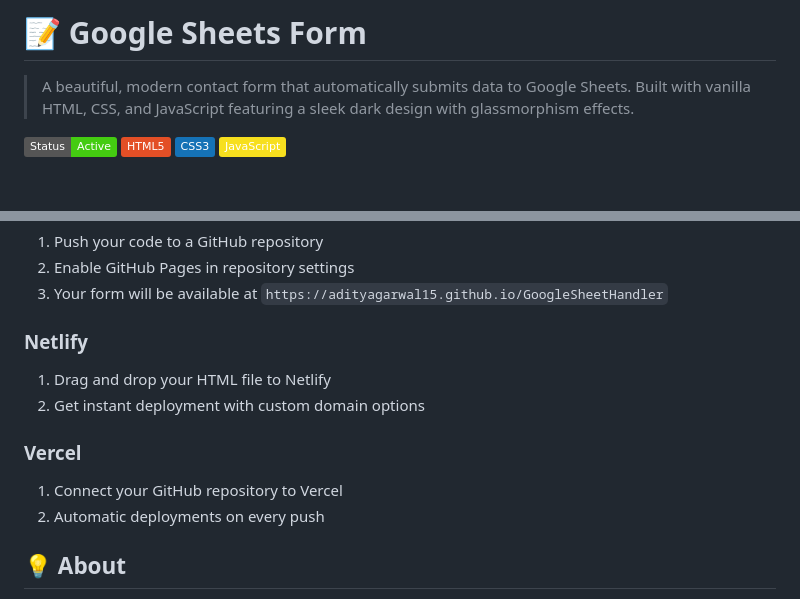
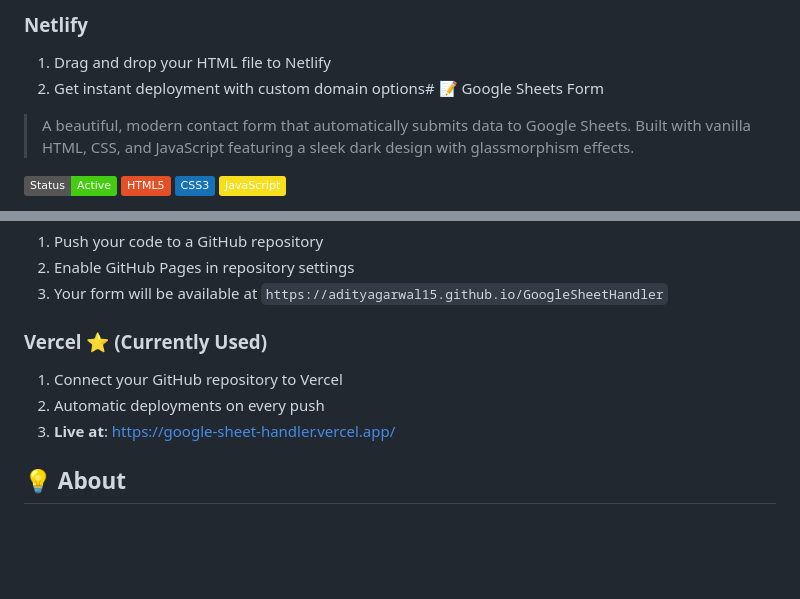
Before and after one commit to adityagarwal15/GoogleSheetHandler, a Markdown page: README.md, 2 parts joined by grey strips. Drawn GitHub-style; badges without logos; blank space fills up the shorter version.

```diff
--- a/README.md
+++ b/README.md
@@ -1,4 +1,6 @@
-# 📝 Google Sheets Form
+### Netlify
+1. Drag and drop your HTML file to Netlify
+2. Get instant deployment with custom domain options# 📝 Google Sheets Form
 
 > A beautiful, modern contact form that automatically submits data to Google Sheets. Built with vanilla HTML, CSS, and JavaScript featuring a sleek dark design with glassmorphism effects.
 
@@ -184,13 +186,10 @@ catch (error) {
 2. Enable GitHub Pages in repository settings
 3. Your form will be available at `https://adityagarwal15.github.io/GoogleSheetHandler`
 
-### Netlify
-1. Drag and drop your HTML file to Netlify
-2. Get instant deployment with custom domain options
-
-### Vercel
+### Vercel ⭐ (Currently Used)
 1. Connect your GitHub repository to Vercel
 2. Automatic deployments on every push
+3. **Live at**: https://google-sheet-handler.vercel.app/
 
 ## 💡 About
 
```
Also changed, not shown: other parts of README.md (+1 -1 lines).
